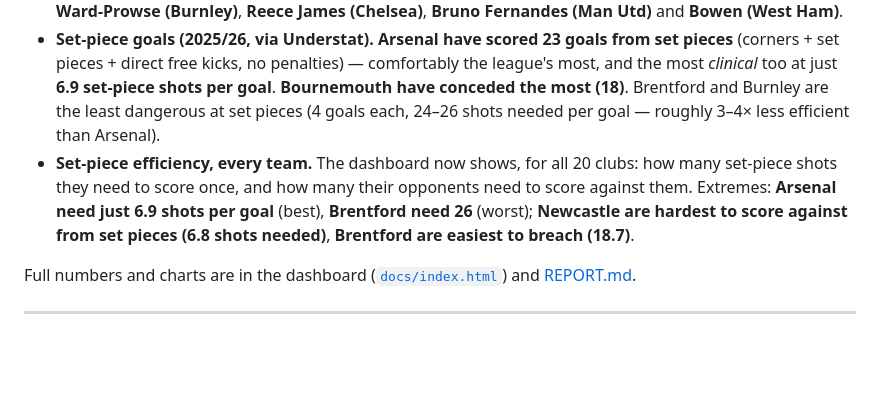
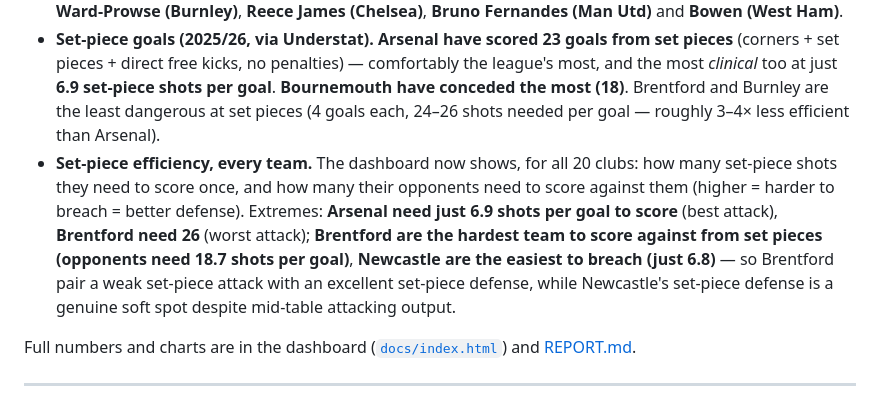
Before and after one commit to OmerFinzi/PL_defensive-_trends, a Markdown page: README.md, the part around the change. Drawn GitHub-style; blank space fills up the shorter version.

```diff
--- a/README.md
+++ b/README.md
@@ -49,7 +49,7 @@ A few charts from the dashboard (each is a self-contained, shareable image). The
 - **DefCon points (new 2025/26 scoring metric).** **Elliot Anderson (NFO)** and **Marcos Senesi (BOU)** tied on a league-leading **52 DefCon points** (26 threshold-hit matches each). Defenders banked **1,642** DefCon points to midfielders' **1,174**; forwards essentially none. The hardest-working defensive squads were **Everton, Bournemouth and Burnley** — often the busier, deeper-defending sides. Best budget value: **Maxime Estève (BUR, £3.8m)** and **Senesi** at ~10 DefCon points per £m.
 - **Set pieces (corners & free kicks, penalties excluded).** **Man City** won the most corners (6.5/game); **West Ham** faced the most (6.11/game). League-wide corners have held steady (~10 per match across six seasons). Designated set-piece specialists doing *both* corners and direct free kicks include **Rice (Arsenal)**, **Ward-Prowse (Burnley)**, **Reece James (Chelsea)**, **Bruno Fernandes (Man Utd)** and **Bowen (West Ham)**.
 - **Set-piece goals (2025/26, via Understat).** **Arsenal have scored 23 goals from set pieces** (corners + set pieces + direct free kicks, no penalties) — comfortably the league's most, and the most *clinical* too at just **6.9 set-piece shots per goal**. **Bournemouth have conceded the most (18)**. Brentford and Burnley are the least dangerous at set pieces (4 goals each, 24–26 shots needed per goal — roughly 3–4× less efficient than Arsenal).
-- **Set-piece efficiency, every team.** The dashboard now shows, for all 20 clubs: how many set-piece shots they need to score once, and how many their opponents need to score against them. Extremes: **Arsenal need just 6.9 shots per goal** (best), **Brentford need 26** (worst); **Newcastle are hardest to score against from set pieces (6.8 shots needed)**, **Brentford are easiest to breach (18.7)**.
+- **Set-piece efficiency, every team.** The dashboard now shows, for all 20 clubs: how many set-piece shots they need to score once, and how many their opponents need to score against them (higher = harder to breach = better defense). Extremes: **Arsenal need just 6.9 shots per goal to score** (best attack), **Brentford need 26** (worst attack); **Brentford are the hardest team to score against from set pieces (opponents need 18.7 shots per goal)**, **Newcastle are the easiest to breach (just 6.8)** — so Brentford pair a weak set-piece attack with an excellent set-piece defense, while Newcastle's set-piece defense is a genuine soft spot despite mid-table attacking output.
 
 Full numbers and charts are in the dashboard ([`docs/index.html`](docs/index.html)) and [REPORT.md](REPORT.md).
 
```
Also changed, not shown: REPORT.md (+1 -1 lines).
